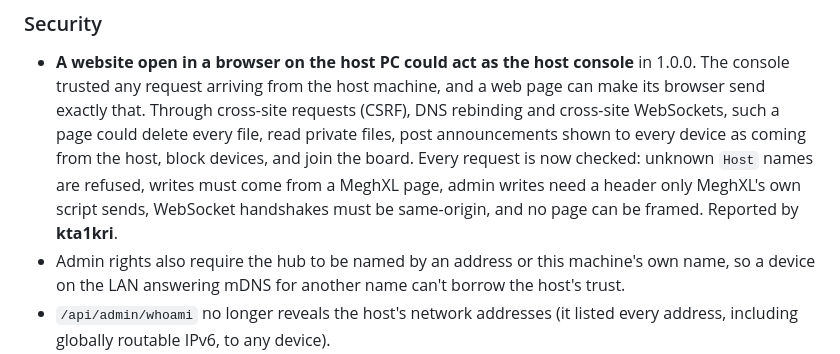
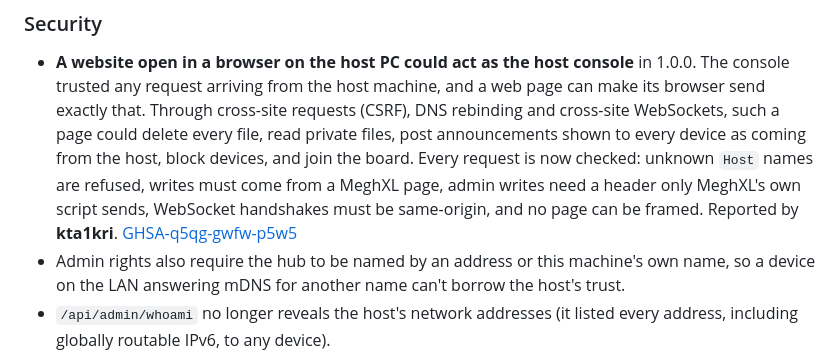
Before and after one commit to riponcm/MeghXL, a Markdown page: CHANGELOG.md, the part around the change. Rendered like a GitHub page.

Commit message:
Link the 1.0.1 security advisory (GHSA-q5qg-gwfw-p5w5)
Co-Authored-By: Claude Opus 5.5 <noreply@anthropic.com>

```diff
--- a/CHANGELOG.md
+++ b/CHANGELOG.md
@@ -21,6 +21,7 @@ should mirror the entry below it.
   unknown `Host` names are refused, writes must come from a MeghXL page, admin
   writes need a header only MeghXL's own script sends, WebSocket handshakes must
   be same-origin, and no page can be framed. Reported by **kta1kri**.
+  [GHSA-q5qg-gwfw-p5w5](https://github.com/riponcm/MeghXL/security/advisories/GHSA-q5qg-gwfw-p5w5)
 - Admin rights also require the hub to be named by an address or this machine's
   own name, so a device on the LAN answering mDNS for another name can't borrow
   the host's trust.
```
Also changed, not shown: SECURITY.md (+1 -1 lines).
